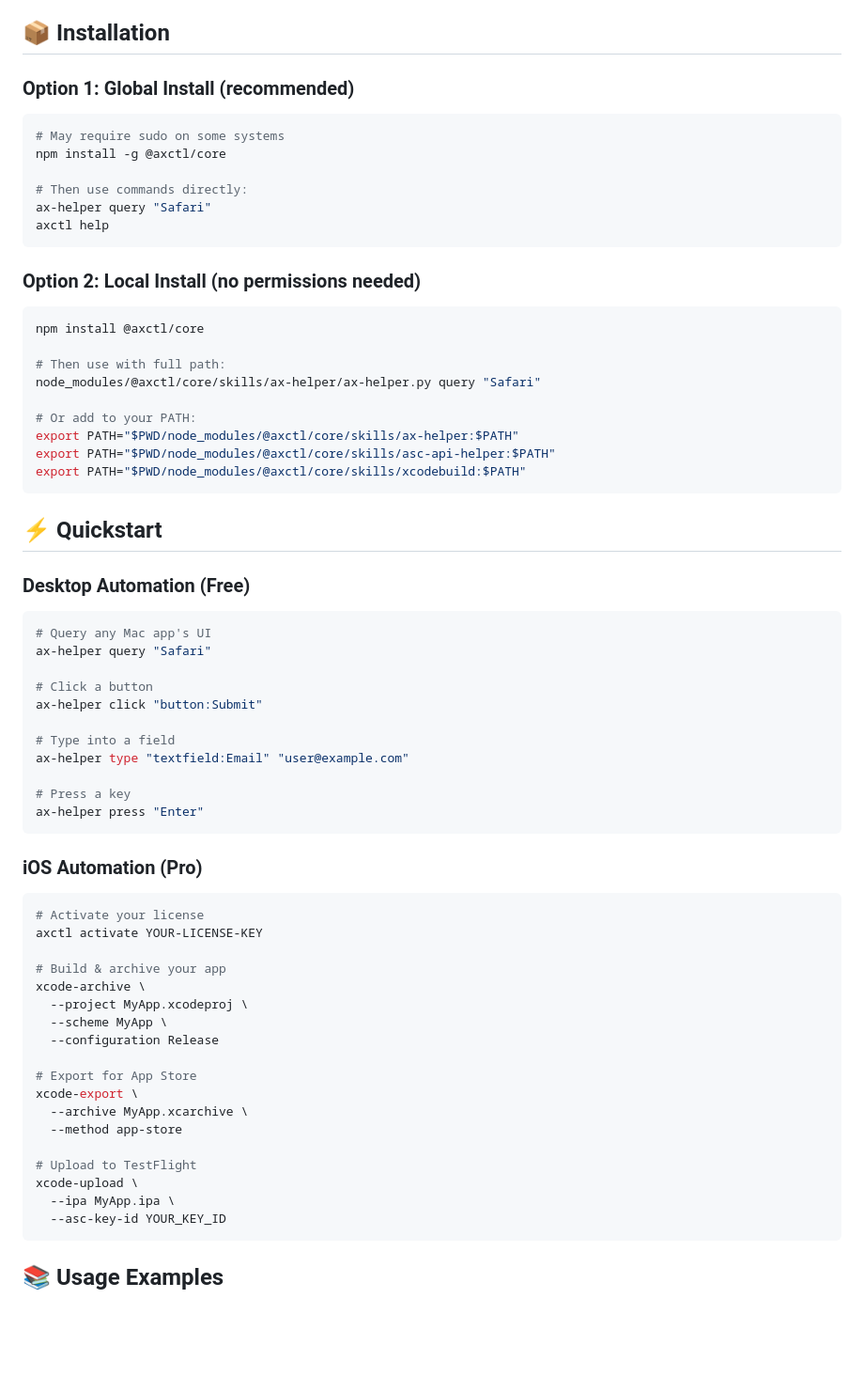
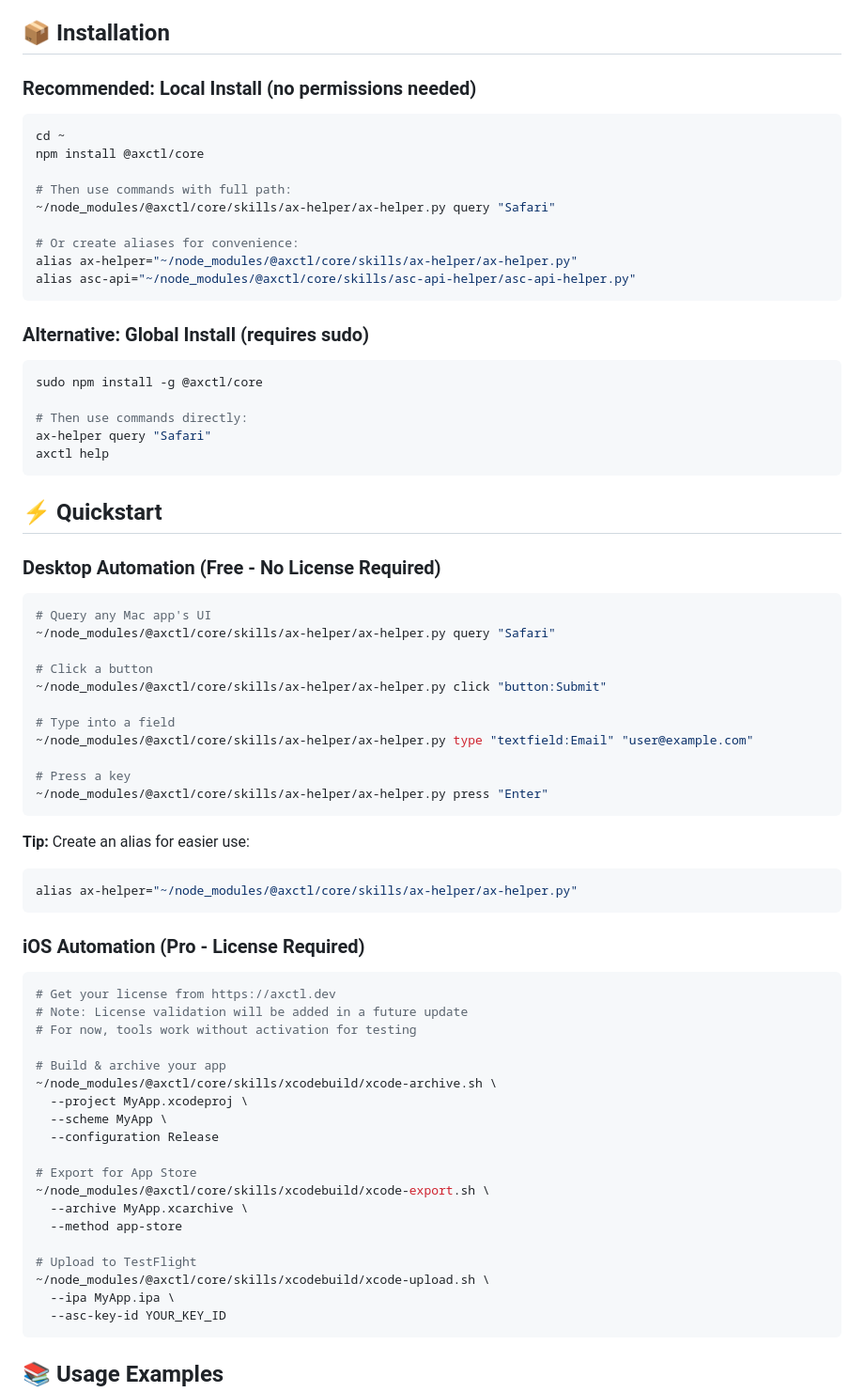
Before and after one commit to damediacoadmin/axctl, a Markdown page: README.md, the part around the change. Shown at 94% size. Rendered like a GitHub page; blank space fills up the shorter version.

Commit message:
Update install docs - default to local install (no sudo needed)

````diff
--- a/README.md
+++ b/README.md
@@ -11,66 +11,71 @@ Command-line automation for macOS that saves **$3,000/year** in time and **98%**
 
 ## 📦 Installation
 
-### Option 1: Global Install (recommended)
+### Recommended: Local Install (no permissions needed)
 ```bash
-# May require sudo on some systems
-npm install -g @axctl/core
+cd ~
+npm install @axctl/core
+
+# Then use commands with full path:
+~/node_modules/@axctl/core/skills/ax-helper/ax-helper.py query "Safari"
+
+# Or create aliases for convenience:
+alias ax-helper="~/node_modules/@axctl/core/skills/ax-helper/ax-helper.py"
+alias asc-api="~/node_modules/@axctl/core/skills/asc-api-helper/asc-api-helper.py"
+```
+
+### Alternative: Global Install (requires sudo)
+```bash
+sudo npm install -g @axctl/core
 
 # Then use commands directly:
 ax-helper query "Safari"
 axctl help
 ```
 
-### Option 2: Local Install (no permissions needed)
-```bash
-npm install @axctl/core
-
-# Then use with full path:
-node_modules/@axctl/core/skills/ax-helper/ax-helper.py query "Safari"
-
-# Or add to your PATH:
-export PATH="$PWD/node_modules/@axctl/core/skills/ax-helper:$PATH"
-export PATH="$PWD/node_modules/@axctl/core/skills/asc-api-helper:$PATH"
-export PATH="$PWD/node_modules/@axctl/core/skills/xcodebuild:$PATH"
-```
-
 ## ⚡ Quickstart
 
-### Desktop Automation (Free)
+### Desktop Automation (Free - No License Required)
 
 ```bash
 # Query any Mac app's UI
-ax-helper query "Safari"
+~/node_modules/@axctl/core/skills/ax-helper/ax-helper.py query "Safari"
 
 # Click a button
-ax-helper click "button:Submit"
+~/node_modules/@axctl/core/skills/ax-helper/ax-helper.py click "button:Submit"
 
 # Type into a field
-ax-helper type "textfield:Email" "user@example.com"
+~/node_modules/@axctl/core/skills/ax-helper/ax-helper.py type "textfield:Email" "user@example.com"
 
 # Press a key
-ax-helper press "Enter"
+~/node_modules/@axctl/core/skills/ax-helper/ax-helper.py press "Enter"
 ```
 
-### iOS Automation (Pro)
+**Tip:** Create an alias for easier use:
+```bash
+alias ax-helper="~/node_modules/@axctl/core/skills/ax-helper/ax-helper.py"
+```
+
+### iOS Automation (Pro - License Required)
 
 ```bash
-# Activate your license
-axctl activate YOUR-LICENSE-KEY
+# Get your license from https://axctl.dev
+# Note: License validation will be added in a future update
+# For now, tools work without activation for testing
 
 # Build & archive your app
-xcode-archive \
+~/node_modules/@axctl/core/skills/xcodebuild/xcode-archive.sh \
   --project MyApp.xcodeproj \
   --scheme MyApp \
   --configuration Release
 
 # Export for App Store
-xcode-export \
+~/node_modules/@axctl/core/skills/xcodebuild/xcode-export.sh \
   --archive MyApp.xcarchive \
   --method app-store
 
 # Upload to TestFlight
-xcode-upload \
+~/node_modules/@axctl/core/skills/xcodebuild/xcode-upload.sh \
   --ipa MyApp.ipa \
   --asc-key-id YOUR_KEY_ID
 ```
````
